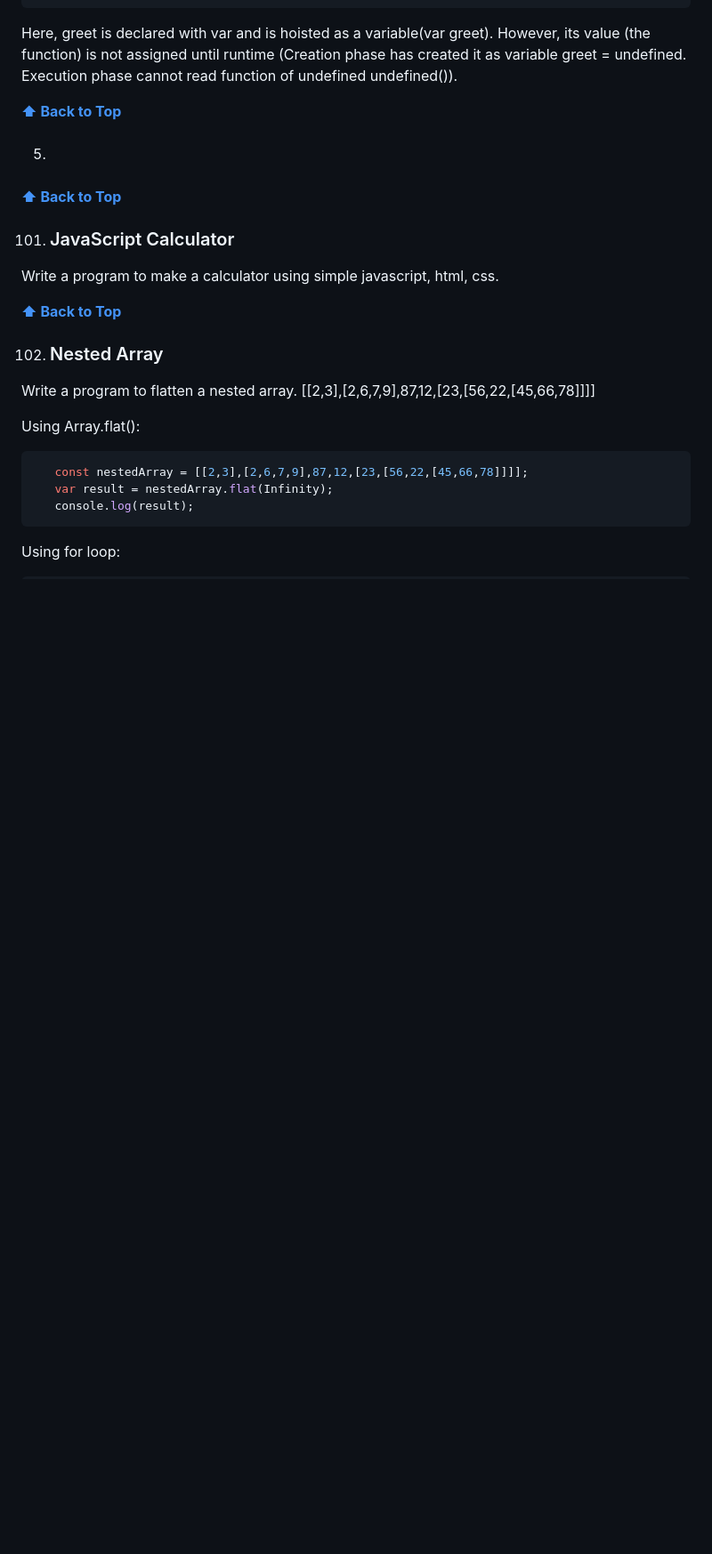
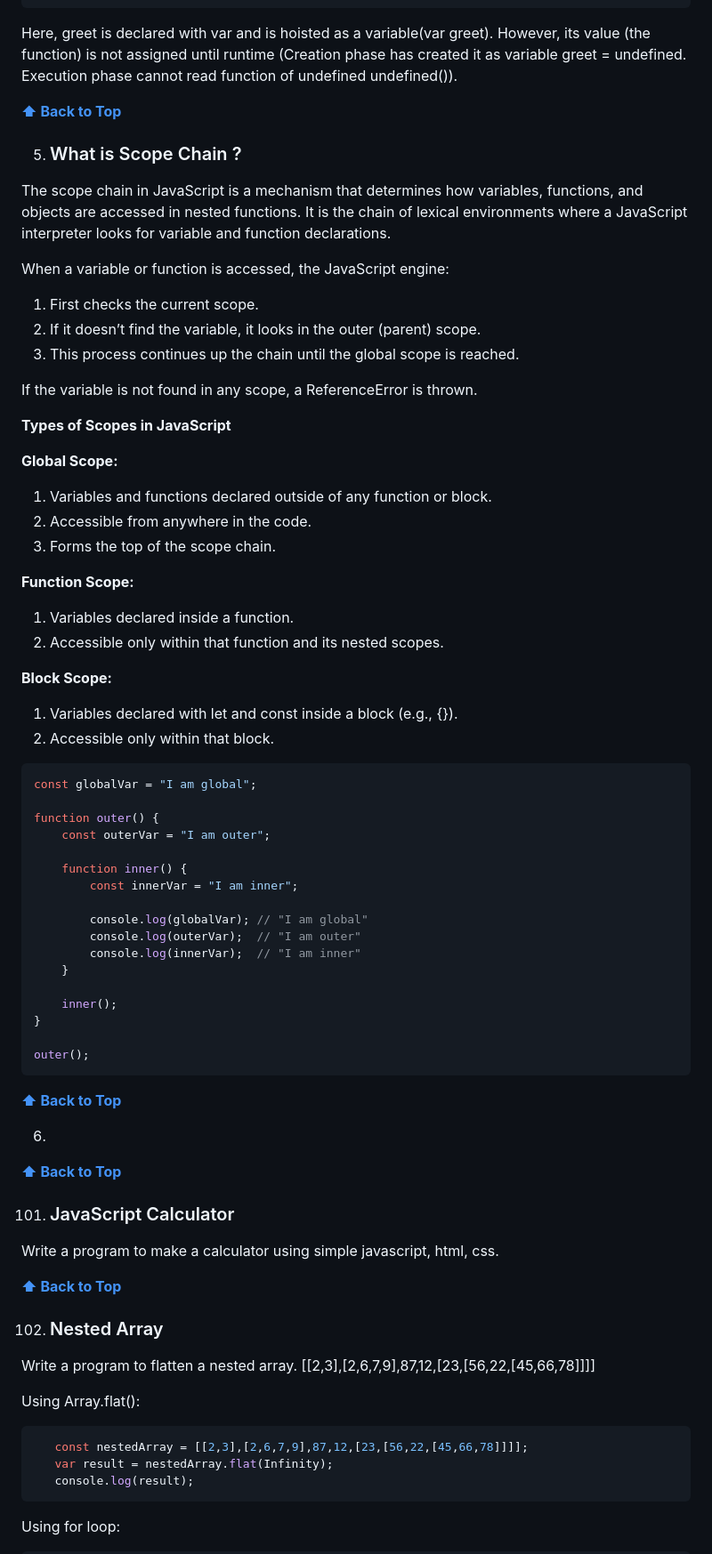
Before and after one commit to shreyaseebais/LearningJavascript, a Markdown page: README.md, the part around the change. Shown at 89% size. Drawn GitHub-style; blank space fills up the shorter version.

Commit message:
ScopeChain

````diff
--- a/README.md
+++ b/README.md
@@ -275,12 +275,59 @@ However, its value (the function) is not assigned until runtime (Creation phase
 
 
 
-5. ###
+5. ###  What is Scope Chain ?
+The scope chain in JavaScript is a mechanism that determines how variables, functions, and objects are accessed in nested functions. It is the chain of lexical environments where a JavaScript interpreter looks for variable and function declarations.
 
+When a variable or function is accessed, the JavaScript engine:
+
+1. First checks the current scope.
+2. If it doesn’t find the variable, it looks in the outer (parent) scope.
+3. This process continues up the chain until the global scope is reached.
+
+If the variable is not found in any scope, a ReferenceError is thrown.
+
+**Types of Scopes in JavaScript**
+
+**Global Scope:**
+1. Variables and functions declared outside of any function or block.
+2. Accessible from anywhere in the code.
+3. Forms the top of the scope chain.
+
+**Function Scope:**
+1. Variables declared inside a function.
+2. Accessible only within that function and its nested scopes.
+
+**Block Scope:**
+1. Variables declared with let and const inside a block (e.g., {}).
+2. Accessible only within that block.
+
+```javascript
+const globalVar = "I am global";
+
+function outer() {
+    const outerVar = "I am outer";
+
+    function inner() {
+        const innerVar = "I am inner";
+
+        console.log(globalVar); // "I am global"
+        console.log(outerVar);  // "I am outer"
+        console.log(innerVar);  // "I am inner"
+    }
+
+    inner();
+}
+
+outer();
+```
 
 **[⬆ Back to Top](#table-of-contents)**
 
 
+
+6.
+
+**[⬆ Back to Top](#table-of-contents)**
 
 
 101. ### JavaScript Calculator
````
